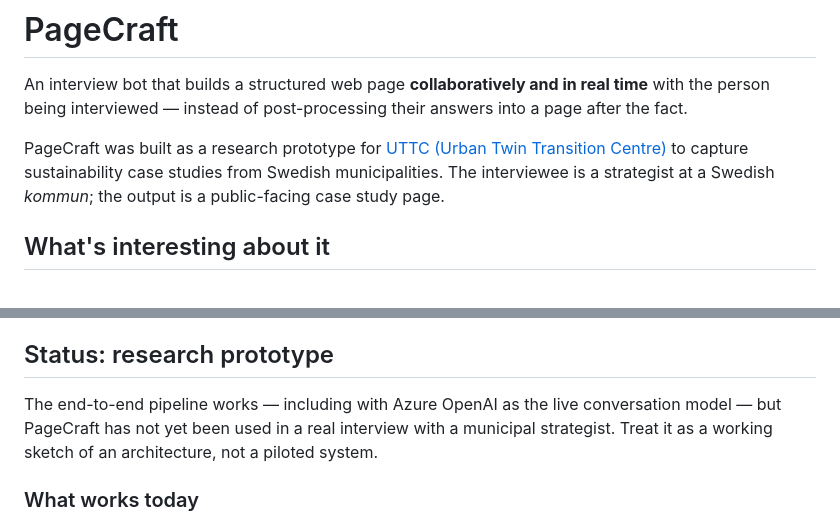
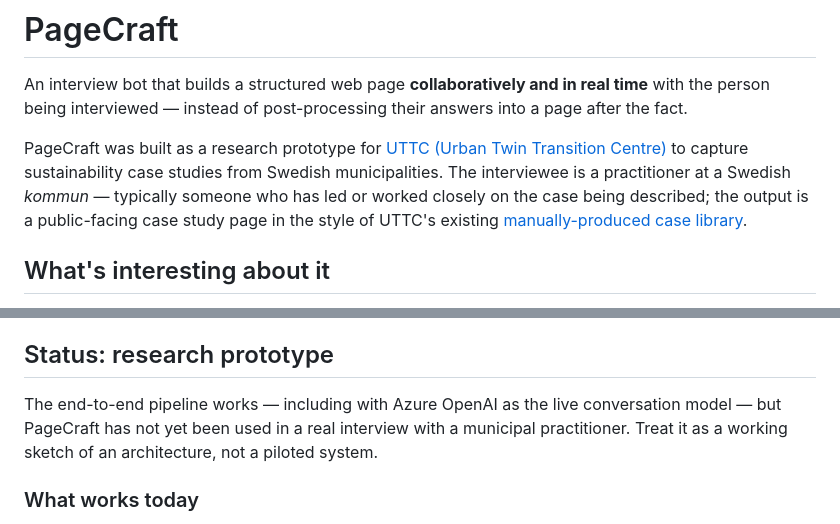
Before and after one commit to fresva/pagecraft, a Markdown page: README.md, 2 parts joined by grey strips. GitHub-like rendering.

Commit message:
Refine README framing: link to UTTC case library and broaden interviewee role
- Add a link to UTTC's existing manually-produced case library so readers
  have a concrete anchor for what PageCraft's output is meant to resemble.
- Replace "strategist" with "practitioner" in both mentions — the interviewee
  is defined by their relationship to the case, not by a specific job title.

Co-Authored-By: Claude Opus 4.7 <noreply@anthropic.com>

```diff
--- a/README.md
+++ b/README.md
@@ -2,7 +2,7 @@
 
 An interview bot that builds a structured web page **collaboratively and in real time** with the person being interviewed — instead of post-processing their answers into a page after the fact.
 
-PageCraft was built as a research prototype for [UTTC (Urban Twin Transition Centre)](https://uttc.se) to capture sustainability case studies from Swedish municipalities. The interviewee is a strategist at a Swedish *kommun*; the output is a public-facing case study page.
+PageCraft was built as a research prototype for [UTTC (Urban Twin Transition Centre)](https://uttc.se) to capture sustainability case studies from Swedish municipalities. The interviewee is a practitioner at a Swedish *kommun* — typically someone who has led or worked closely on the case being described; the output is a public-facing case study page in the style of UTTC's existing [manually-produced case library](https://uttc.se/anvandningsfall/).
 
 ## What's interesting about it
 
@@ -16,7 +16,7 @@ The bot uses [MCP (Model Context Protocol)](https://modelcontextprotocol.io) too
 
 ## Status: research prototype
 
-The end-to-end pipeline works — including with Azure OpenAI as the live conversation model — but PageCraft has not yet been used in a real interview with a municipal strategist. Treat it as a working sketch of an architecture, not a piloted system.
+The end-to-end pipeline works — including with Azure OpenAI as the live conversation model — but PageCraft has not yet been used in a real interview with a municipal practitioner. Treat it as a working sketch of an architecture, not a piloted system.
 
 ### What works today
 
```
